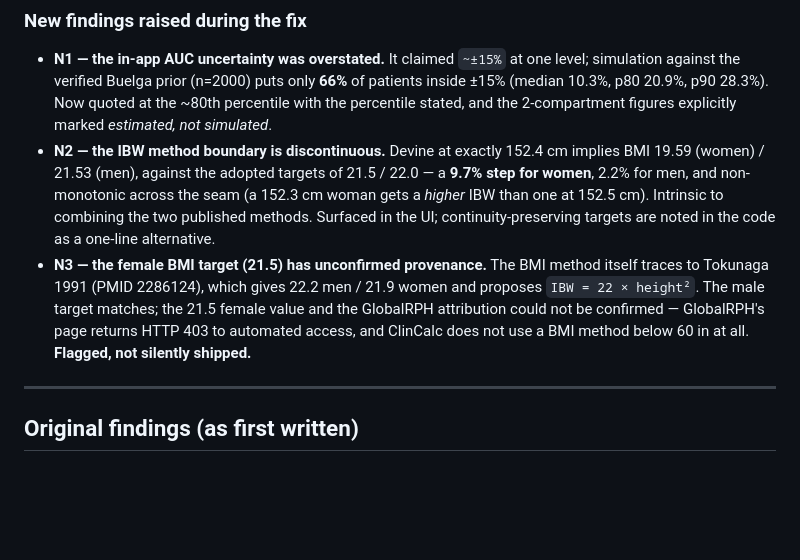
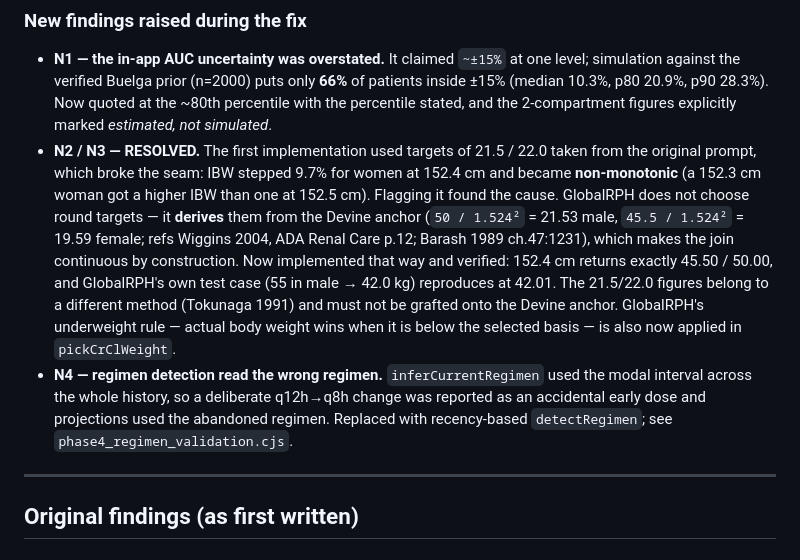
Before and after one commit to refinalophaina-jpg/Precision-PK, a Markdown page: docs/audit-2026-09.md, the part around the change. GitHub-like rendering; blank space fills up the shorter version.

Commit message:
docs: record the GlobalRPH resolution and the regimen-detection rule
Closes audit items N2/N3: the IBW discontinuity was not intrinsic to the method
after all. GlobalRPH DERIVES the sub-60-inch target BMI from the Devine anchor
(50/1.524^2 and 45.5/1.524^2), which joins the two methods continuously. The
21.5/22.0 targets in the original prompt are Tokunaga 1991, a different method,
and grafting them onto Devine is what broke the seam.

Adds the recency-over-frequency rule and the new suite to CLAUDE.md.

Co-Authored-By: Claude Opus 5 <noreply@anthropic.com>

```diff
--- a/docs/audit-2026-09.md
+++ b/docs/audit-2026-09.md
@@ -32,16 +32,21 @@ numerically by loading the shipped engine in a Node `vm` sandbox. Nothing was ch
   against the verified Buelga prior (n=2000) puts only **66%** of patients inside ±15%
   (median 10.3%, p80 20.9%, p90 28.3%). Now quoted at the ~80th percentile with the
   percentile stated, and the 2-compartment figures explicitly marked *estimated, not simulated*.
-- **N2 — the IBW method boundary is discontinuous.** Devine at exactly 152.4 cm implies BMI
-  19.59 (women) / 21.53 (men), against the adopted targets of 21.5 / 22.0 — a **9.7% step for
-  women**, 2.2% for men, and non-monotonic across the seam (a 152.3 cm woman gets a *higher*
-  IBW than one at 152.5 cm). Intrinsic to combining the two published methods. Surfaced in
-  the UI; continuity-preserving targets are noted in the code as a one-line alternative.
-- **N3 — the female BMI target (21.5) has unconfirmed provenance.** The BMI method itself
-  traces to Tokunaga 1991 (PMID 2286124), which gives 22.2 men / 21.9 women and proposes
-  `IBW = 22 × height²`. The male target matches; the 21.5 female value and the GlobalRPH
-  attribution could not be confirmed — GlobalRPH's page returns HTTP 403 to automated access,
-  and ClinCalc does not use a BMI method below 60 in at all. **Flagged, not silently shipped.**
+- **N2 / N3 — RESOLVED.** The first implementation used targets of 21.5 / 22.0 taken from the
+  original prompt, which broke the seam: IBW stepped 9.7% for women at 152.4 cm and became
+  **non-monotonic** (a 152.3 cm woman got a higher IBW than one at 152.5 cm). Flagging it
+  found the cause. GlobalRPH does not choose round targets — it **derives** them from the
+  Devine anchor (`50 / 1.524²` = 21.53 male, `45.5 / 1.524²` = 19.59 female; refs Wiggins
+  2004, ADA Renal Care p.12; Barash 1989 ch.47:1231), which makes the join continuous by
+  construction. Now implemented that way and verified: 152.4 cm returns exactly 45.50 / 50.00,
+  and GlobalRPH's own test case (55 in male → 42.0 kg) reproduces at 42.01. The 21.5/22.0
+  figures belong to a different method (Tokunaga 1991) and must not be grafted onto the
+  Devine anchor. GlobalRPH's underweight rule — actual body weight wins when it is below the
+  selected basis — is also now applied in `pickCrClWeight`.
+- **N4 — regimen detection read the wrong regimen.** `inferCurrentRegimen` used the modal
+  interval across the whole history, so a deliberate q12h→q8h change was reported as an
+  accidental early dose and projections used the abandoned regimen. Replaced with
+  recency-based `detectRegimen`; see `phase4_regimen_validation.cjs`.
 
 ---
 
```
Also changed, not shown: CLAUDE.md (+10 -4 lines).
